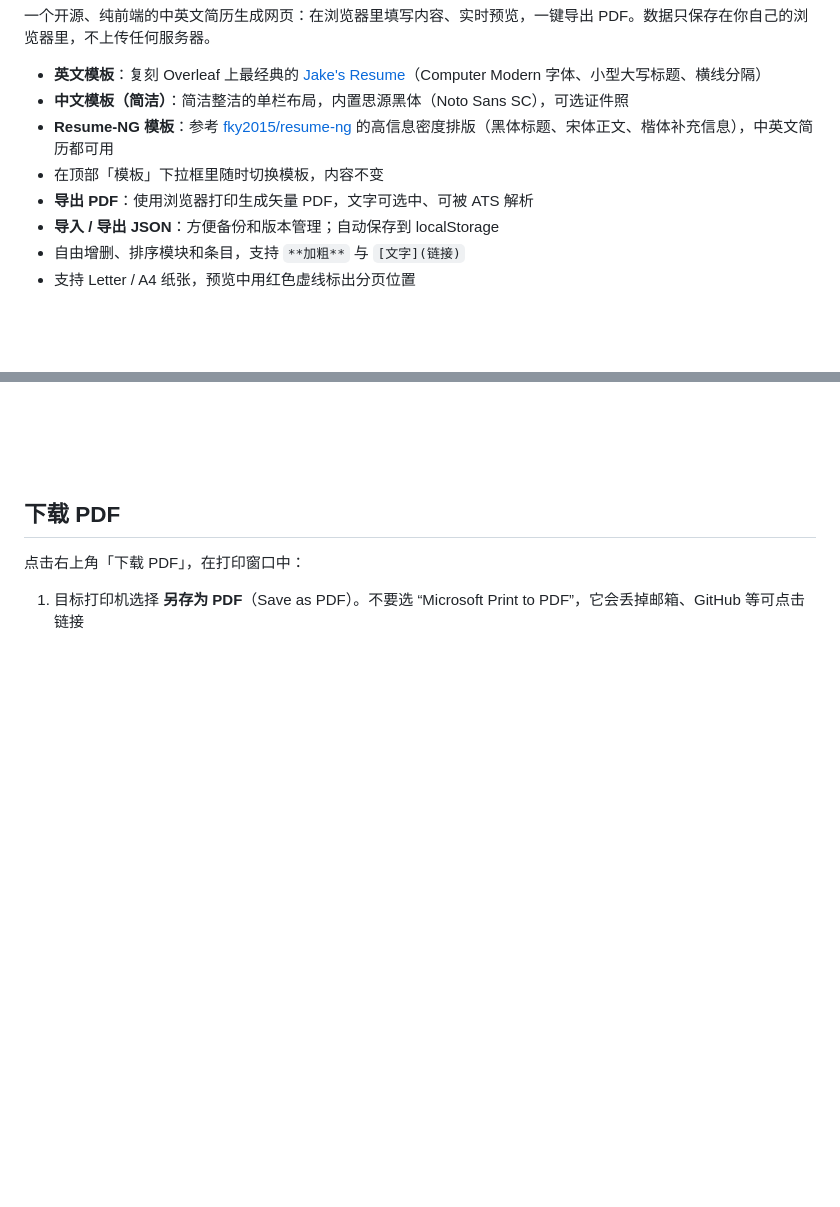
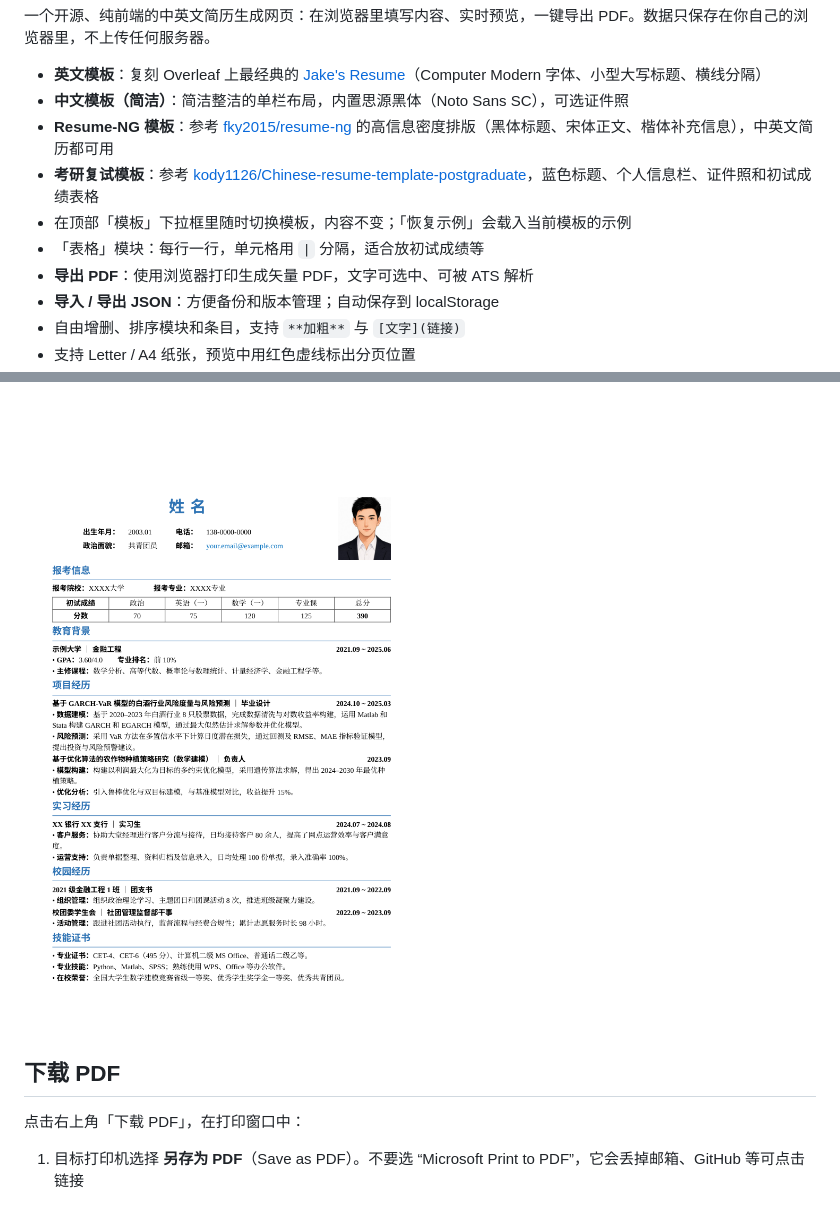
Before and after one commit to 2Anblo/resume-en-ch, a Markdown page: README.md, 2 parts joined by grey strips. Drawn GitHub-style; pictures changed too: docs/screenshot-fushi.png (added); blank space fills up the shorter version.

```diff
--- a/README.md
+++ b/README.md
@@ -7,7 +7,9 @@
 - **英文模板**：复刻 Overleaf 上最经典的 [Jake's Resume](https://github.com/jakegut/resume)（Computer Modern 字体、小型大写标题、横线分隔）
 - **中文模板（简洁）**：简洁整洁的单栏布局，内置思源黑体（Noto Sans SC），可选证件照
 - **Resume-NG 模板**：参考 [fky2015/resume-ng](https://github.com/fky2015/resume-ng) 的高信息密度排版（黑体标题、宋体正文、楷体补充信息），中英文简历都可用
-- 在顶部「模板」下拉框里随时切换模板，内容不变
+- **考研复试模板**：参考 [kody1126/Chinese-resume-template-postgraduate](https://github.com/kody1126/Chinese-resume-template-postgraduate)，蓝色标题、个人信息栏、证件照和初试成绩表格
+- 在顶部「模板」下拉框里随时切换模板，内容不变；「恢复示例」会载入当前模板的示例
+- 「表格」模块：每行一行，单元格用 `|` 分隔，适合放初试成绩等
 - **导出 PDF**：使用浏览器打印生成矢量 PDF，文字可选中、可被 ATS 解析
 - **导入 / 导出 JSON**：方便备份和版本管理；自动保存到 localStorage
 - 自由增删、排序模块和条目，支持 `**加粗**` 与 `[文字](链接)`
@@ -16,6 +18,7 @@
 ![英文模板](docs/screenshot-en.png)
 ![中文模板](docs/screenshot-zh.png)
 ![Resume-NG 模板](docs/screenshot-ng.png)
+![考研复试模板](docs/screenshot-fushi.png)
 
 ## 下载 PDF
 
```
Also changed, not shown: other parts of README.md (+5 -2 lines), 16 other files.
